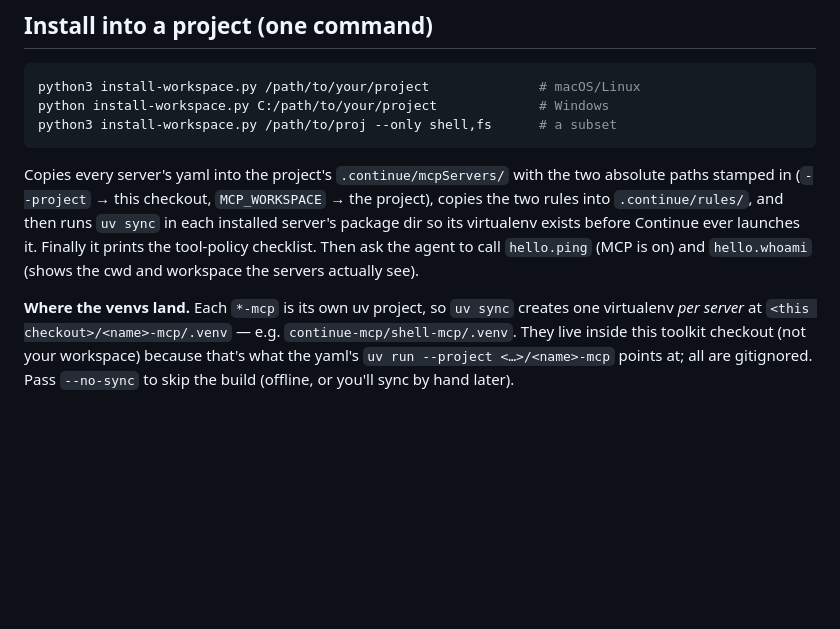
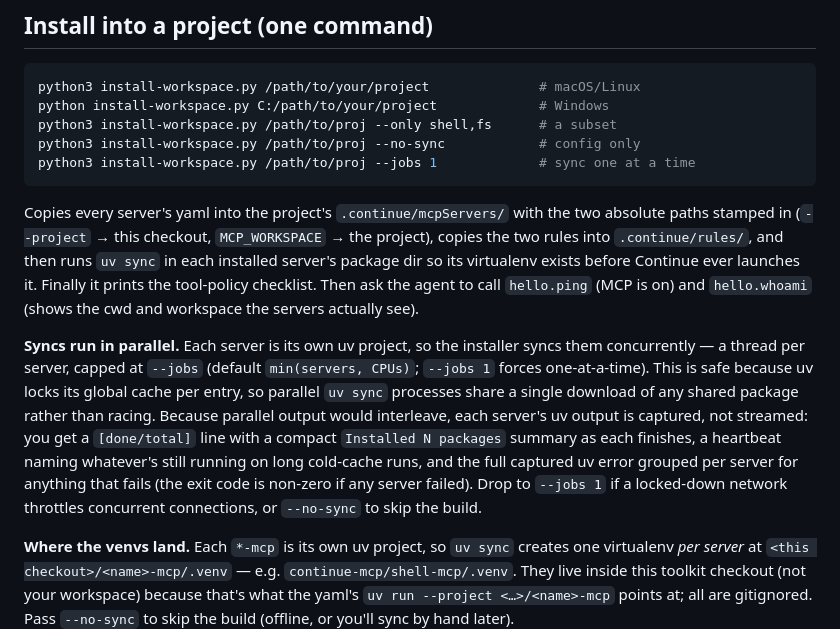
Before and after one commit to curtisalexander/continue-retool, a Markdown page: continue-mcp/README.md, the part around the change. GitHub-like rendering; blank space fills up the shorter version.

Commit message:
docs: document parallel sync + --jobs/--no-sync flags
Co-Authored-By: Claude Opus 4.8 (1M context) <noreply@anthropic.com>

````diff
--- a/continue-mcp/README.md
+++ b/continue-mcp/README.md
@@ -100,6 +100,8 @@ Then in Continue: add each `.continue/mcpServers/*.yaml` and set tool policies:
 python3 install-workspace.py /path/to/your/project              # macOS/Linux
 python install-workspace.py C:/path/to/your/project             # Windows
 python3 install-workspace.py /path/to/proj --only shell,fs      # a subset
+python3 install-workspace.py /path/to/proj --no-sync            # config only
+python3 install-workspace.py /path/to/proj --jobs 1             # sync one at a time
 ```
 
 Copies every server's yaml into the project's `.continue/mcpServers/` with the
@@ -109,6 +111,18 @@ the project), copies the two rules into `.continue/rules/`, and then runs
 Continue ever launches it. Finally it prints the tool-policy checklist. Then ask
 the agent to call `hello.ping` (MCP is on) and `hello.whoami` (shows the cwd and
 workspace the servers actually see).
+
+**Syncs run in parallel.** Each server is its own uv project, so the installer
+syncs them concurrently — a thread per server, capped at `--jobs` (default
+`min(servers, CPUs)`; `--jobs 1` forces one-at-a-time). This is safe because uv
+locks its global cache per entry, so parallel `uv sync` processes share a single
+download of any shared package rather than racing. Because parallel output would
+interleave, each server's uv output is captured, not streamed: you get a
+`[done/total]` line with a compact `Installed N packages` summary as each
+finishes, a heartbeat naming whatever's still running on long cold-cache runs,
+and the full captured uv error grouped per server for anything that fails (the
+exit code is non-zero if any server failed). Drop to `--jobs 1` if a locked-down
+network throttles concurrent connections, or `--no-sync` to skip the build.
 
 **Where the venvs land.** Each `*-mcp` is its own uv project, so `uv sync`
 creates one virtualenv *per server* at `<this checkout>/<name>-mcp/.venv` — e.g.
````
